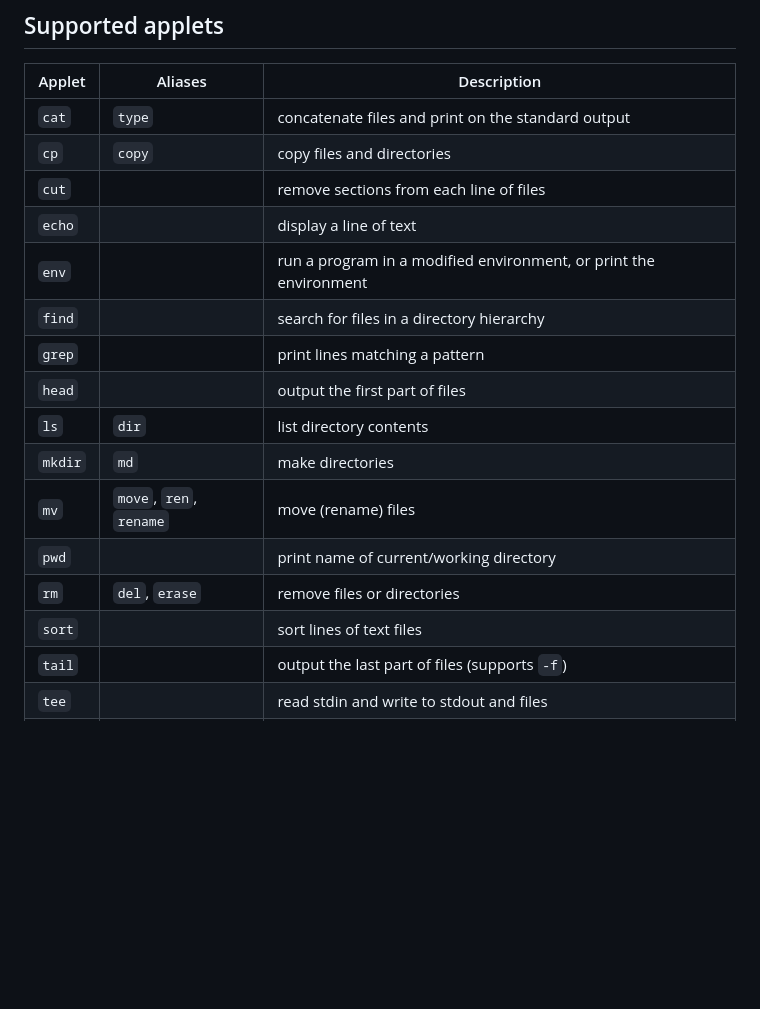
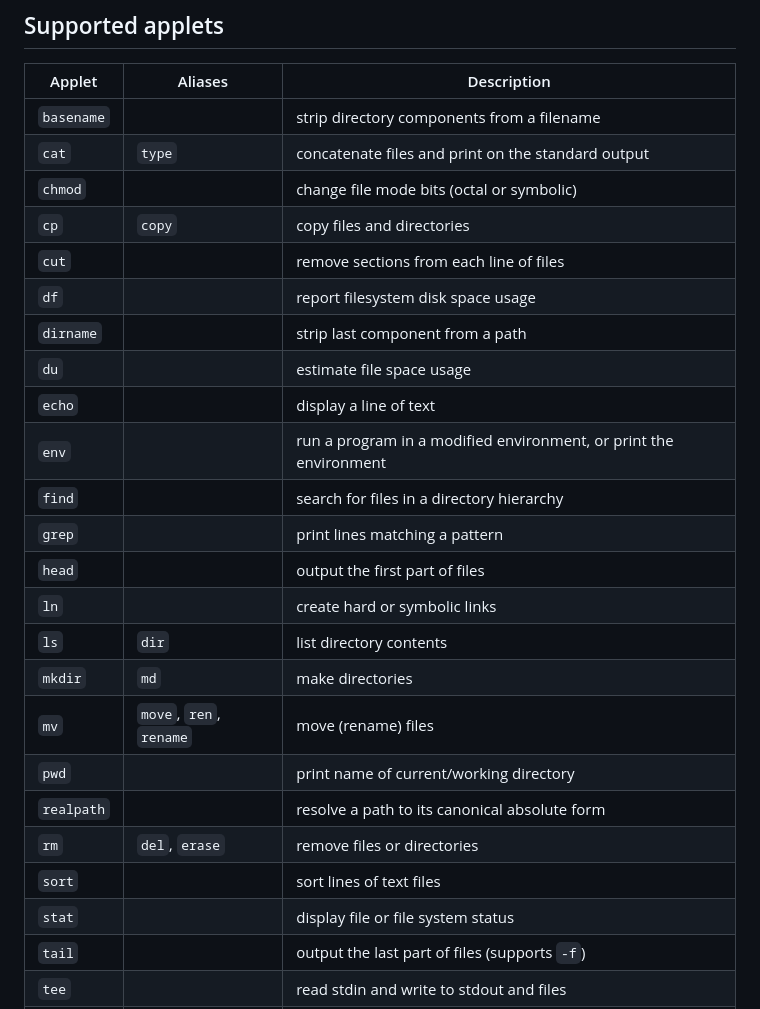
Before and after one commit to Real-Fruit-Snacks/mainsail, a Markdown page: README.md, the part around the change. Drawn GitHub-style; blank space fills up the shorter version.

Commit message:
README: add basename, chmod, df, dirname, du, ln, realpath, stat to applet table

```diff
--- a/README.md
+++ b/README.md
@@ -58,20 +58,28 @@ ls -la   # runs the ls applet
 
 | Applet | Aliases | Description |
 |--------|---------|-------------|
+| `basename` |                | strip directory components from a filename |
 | `cat`   | `type`             | concatenate files and print on the standard output |
+| `chmod` |                    | change file mode bits (octal or symbolic) |
 | `cp`    | `copy`             | copy files and directories |
 | `cut`   |                    | remove sections from each line of files |
+| `df`    |                    | report filesystem disk space usage |
+| `dirname` |                  | strip last component from a path |
+| `du`    |                    | estimate file space usage |
 | `echo`  |                    | display a line of text |
 | `env`   |                    | run a program in a modified environment, or print the environment |
 | `find`  |                    | search for files in a directory hierarchy |
 | `grep`  |                    | print lines matching a pattern |
 | `head`  |                    | output the first part of files |
+| `ln`    |                    | create hard or symbolic links |
 | `ls`    | `dir`              | list directory contents |
 | `mkdir` | `md`               | make directories |
 | `mv`    | `move`, `ren`, `rename` | move (rename) files |
 | `pwd`   |                    | print name of current/working directory |
+| `realpath` |                | resolve a path to its canonical absolute form |
 | `rm`    | `del`, `erase`     | remove files or directories |
 | `sort`  |                    | sort lines of text files |
+| `stat`  |                    | display file or file system status |
 | `tail`  |                    | output the last part of files (supports `-f`) |
 | `tee`   |                    | read stdin and write to stdout and files |
 | `touch` |                    | change file timestamps (create if missing) |
```
